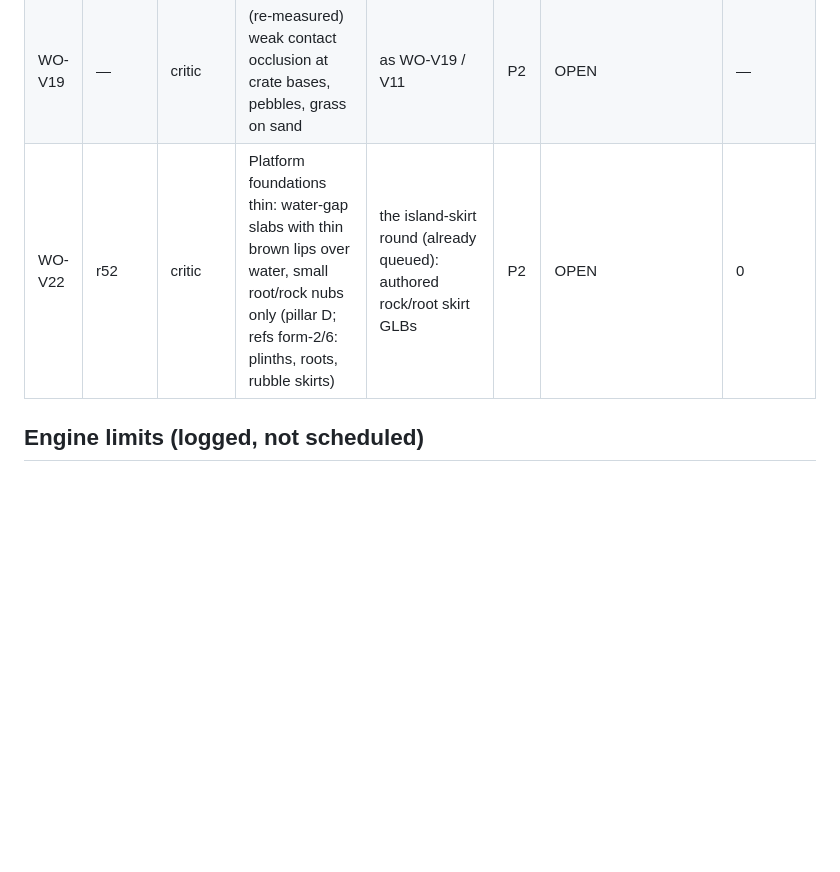
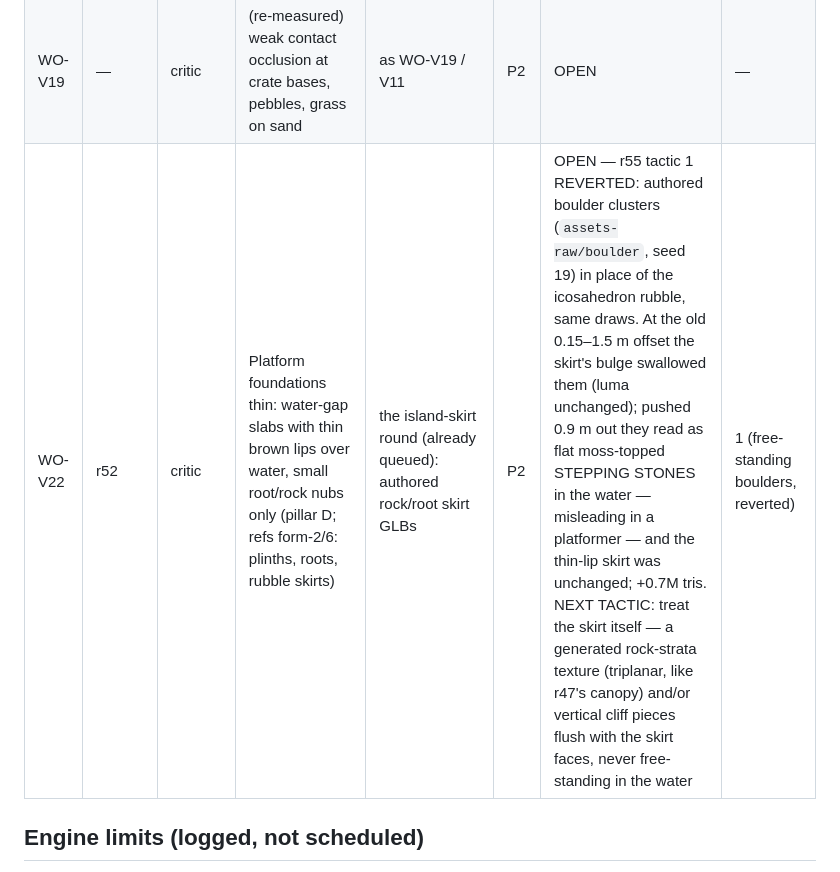
Before and after one commit to scott29kelly/bandicoot-bonanza, a Markdown page: docs/gauntlet/WORK-ORDERS.md, the part around the change. Drawn GitHub-style; blank space fills up the shorter version.

```diff
--- a/docs/gauntlet/WORK-ORDERS.md
+++ b/docs/gauntlet/WORK-ORDERS.md
@@ -175,7 +175,7 @@ Verdict: candidate 5 / baseline 0 / tie 1 (play-camera pixel-identical; the hero
 | WO-A19 | — | critic | (re-measured) the jungle mass is "dark confetti": title canopy L 0.188 / Laplacian 0.061 / block std 0.080 vs ref form-1 foliage 0.305 / 0.043 / 0.114 — darker, noisier, less large-shape structure | lighter tile, bigger leaf scale (7 m → 11 m), lower high-frequency contrast | P2 | OPEN | — |
 | WO-V14 | — | critic | (re-measured) sand block16 std 0.047–0.069 vs ref path 0.135; sand 59–64% of the lower frame vs 42–52% | as WO-V14 | P2 | OPEN | — |
 | WO-V19 | — | critic | (re-measured) weak contact occlusion at crate bases, pebbles, grass on sand | as WO-V19 / V11 | P2 | OPEN | — |
-| WO-V22 | r52 | critic | Platform foundations thin: water-gap slabs with thin brown lips over water, small root/rock nubs only (pillar D; refs form-2/6: plinths, roots, rubble skirts) | the island-skirt round (already queued): authored rock/root skirt GLBs | P2 | OPEN | 0 |
+| WO-V22 | r52 | critic | Platform foundations thin: water-gap slabs with thin brown lips over water, small root/rock nubs only (pillar D; refs form-2/6: plinths, roots, rubble skirts) | the island-skirt round (already queued): authored rock/root skirt GLBs | P2 | OPEN — r55 tactic 1 REVERTED: authored boulder clusters (`assets-raw/boulder`, seed 19) in place of the icosahedron rubble, same draws. At the old 0.15–1.5 m offset the skirt's bulge swallowed them (luma unchanged); pushed 0.9 m out they read as flat moss-topped STEPPING STONES in the water — misleading in a platformer — and the thin-lip skirt was unchanged; +0.7M tris. NEXT TACTIC: treat the skirt itself — a generated rock-strata texture (triplanar, like r47's canopy) and/or vertical cliff pieces flush with the skirt faces, never free-standing in the water | 1 (free-standing boulders, reverted) |
 
 ## Engine limits (logged, not scheduled)
 
```
Also changed, not shown: docs/gauntlet/STATUS.md (+3 -1 lines).
